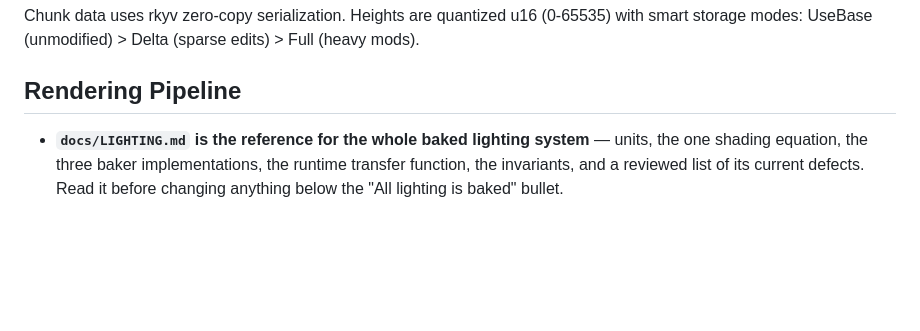
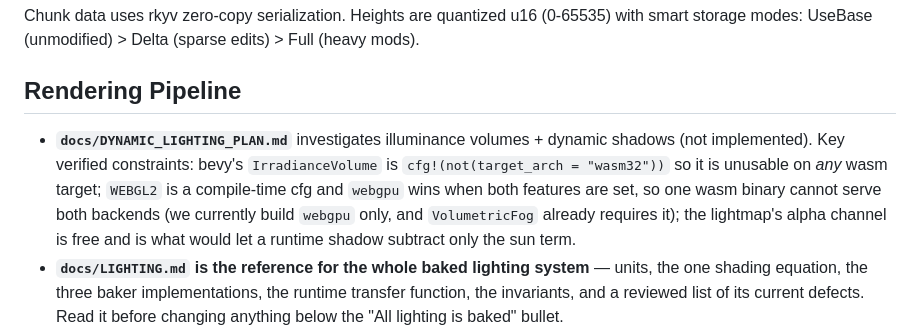
Before and after one commit to ssMMiles/cafe-sim-game-engine, a Markdown page: CLAUDE.md, the part around the change. GitHub-like rendering; blank space fills up the shorter version.

```diff
--- a/CLAUDE.md
+++ b/CLAUDE.md
@@ -266,6 +266,7 @@ Chunk data uses rkyv zero-copy serialization. Heights are quantized u16 (0-65535
 
 ## Rendering Pipeline
 
+- **`docs/DYNAMIC_LIGHTING_PLAN.md`** investigates illuminance volumes + dynamic shadows (not implemented). Key verified constraints: bevy's `IrradianceVolume` is `cfg!(not(target_arch = "wasm32"))` so it is unusable on *any* wasm target; `WEBGL2` is a compile-time cfg and `webgpu` wins when both features are set, so one wasm binary cannot serve both backends (we currently build `webgpu` only, and `VolumetricFog` already requires it); the lightmap's alpha channel is free and is what would let a runtime shadow subtract only the sun term.
 - **`docs/LIGHTING.md` is the reference for the whole baked lighting system** — units, the one shading equation, the three baker implementations, the runtime transfer function, the invariants, and a reviewed list of its current defects. Read it before changing anything below the "All lighting is baked" bullet.
 - The camera uses `Tonemapping::Linear` (no tone curve, keeps the clamp). Bevy 0.20 made `None` a full passthrough that drops the negative-channel clamp — never put that in front of the 5-band quantiser
 - Camera renders to a float16 HDR image (`GameRenderTarget`): 1920x1080 displayed via sprite on layer 1 in gameplay; in the editor the image is resized to the egui viewport tab and drawn as an egui texture (bevy_egui binds any filterable float texture and does its own linear→sRGB, so colours match the sprite path)
```
Also changed, not shown: docs/DYNAMIC_LIGHTING_PLAN.md (added, +278 -0 lines), docs/LIGHTING.md (+10 -2 lines).
